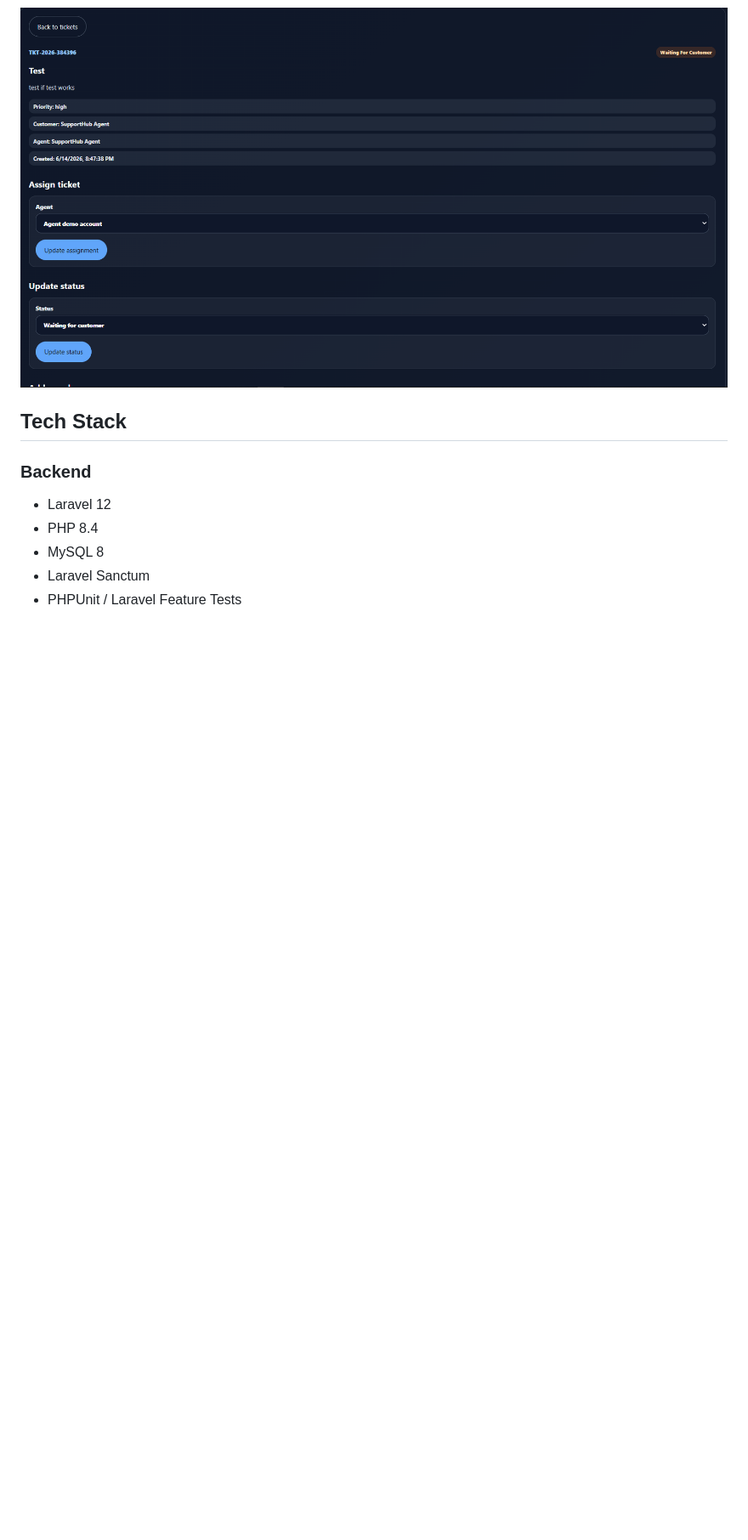
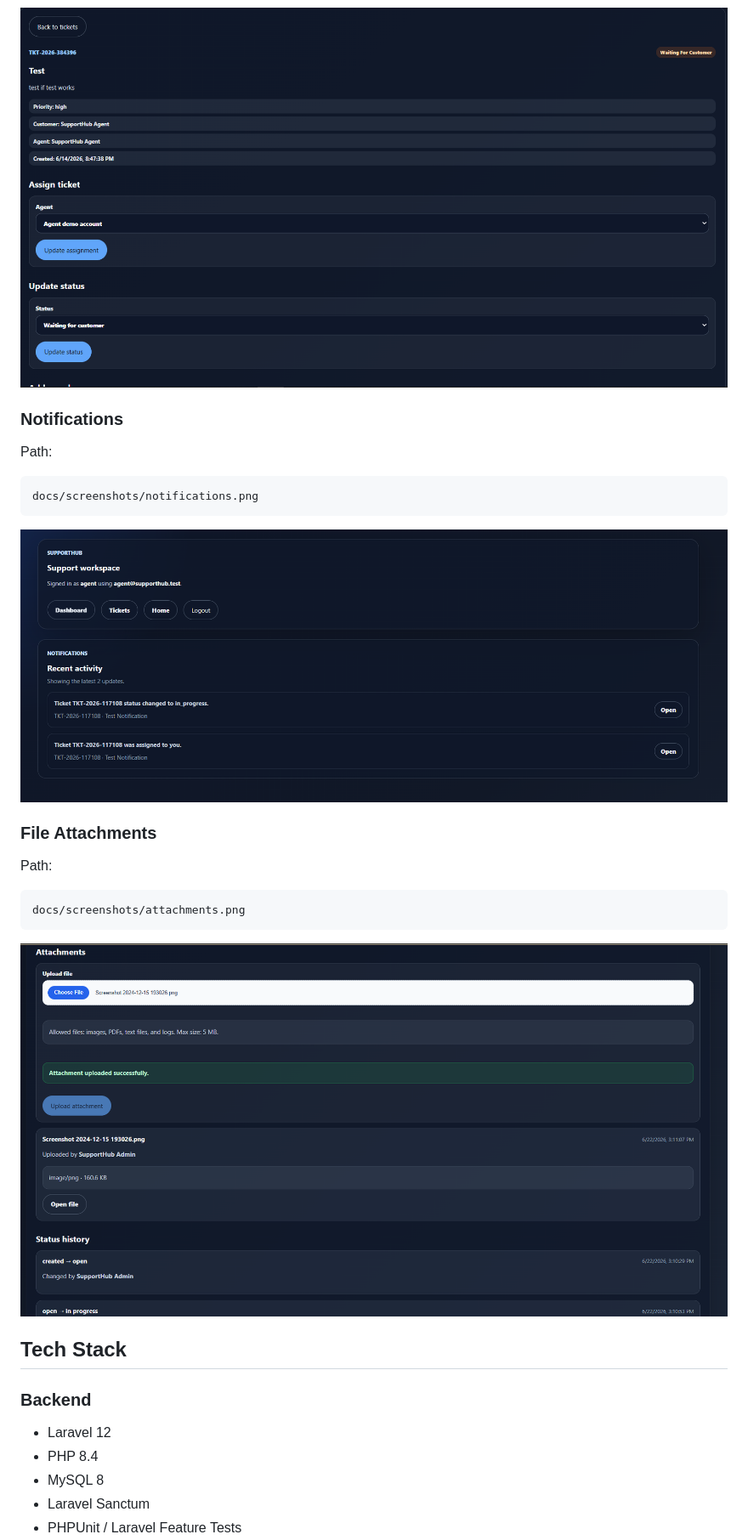
Before and after one commit to Panajotc/Supporthub, a Markdown page: README.md, the part around the change printed below. Shown: that part at 85% size. GitHub-like rendering; pictures changed too: docs/screenshots/attachments.png (added), docs/screenshots/notifications.png (added); blank space fills up the shorter version.

Commit message:
docs: update README with latest features

````diff
--- a/README.md
+++ b/README.md
@@ -50,4 +82,24 @@ Authenticated ticket pages use a shared app layout with navigation and logout co
 ![SupportHub ticket detail screen](docs/screenshots/ticket-detail.png)
+
+### Notifications
+
+Path:
+
+```txt
+docs/screenshots/notifications.png
+```
+
+![SupportHub notifications panel](docs/screenshots/notifications.png)
+
+### File Attachments
+
+Path:
+
+```txt
+docs/screenshots/attachments.png
+```
+
+![SupportHub file attachments screen](docs/screenshots/attachments.png)
 
 ## Tech Stack
 
````
Also changed, not shown: other parts of README.md (+161 -27 lines), docs/screenshots/dashboard.png (added).
